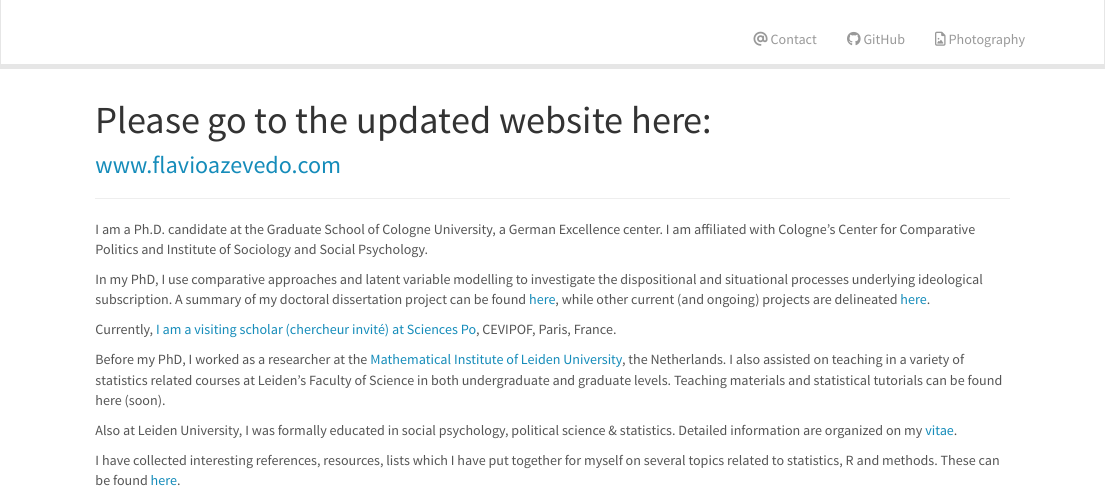
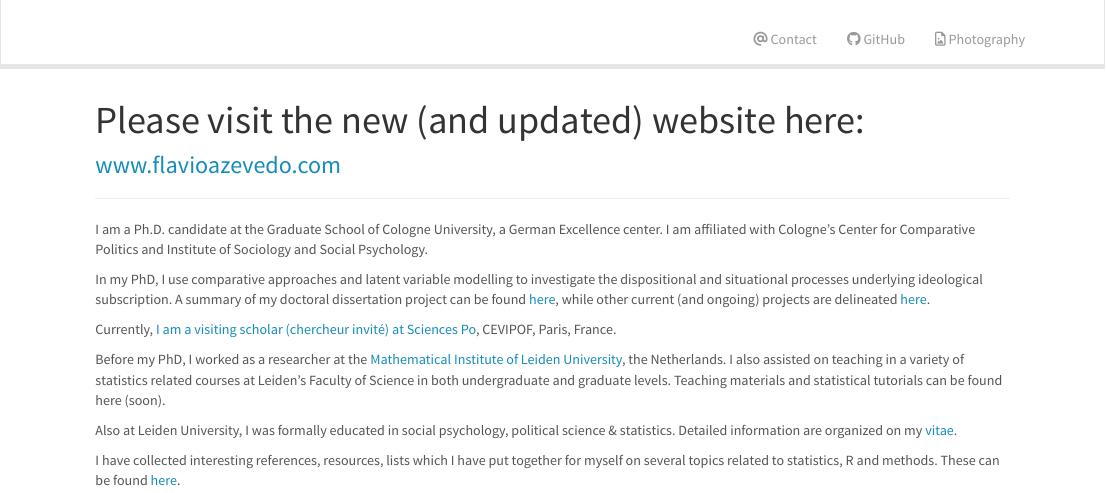
Before and after one commit to flavioazevedo/flavioazevedo-old, an R Markdown document (index.Rmd): the page in a window 1100 px wide, from its top. Rendered offline with R 4.5, knitr and Pandoc, with nearby package versions.

Commit message:
index change

```diff
--- a/index.Rmd
+++ b/index.Rmd
@@ -1,5 +1,5 @@
 ---
-title: "Please go to the updated website here:"
+title: "Please visit the new (and updated) website here:"
 ---
 
 ### [www.flavioazevedo.com](http://flavioazevedo.com/)
```
